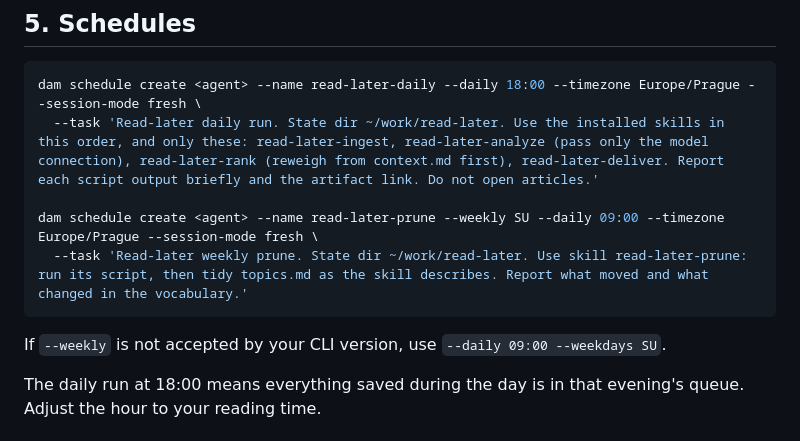
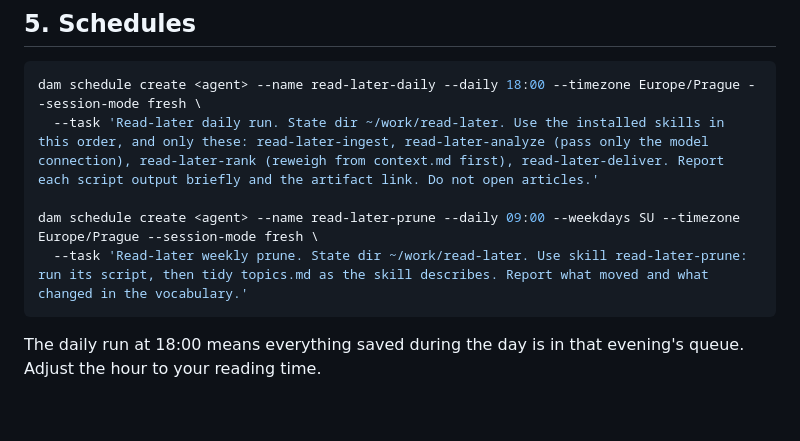
Before and after one commit to apocohq/read-later, a Markdown page: INSTALL.md, the part around the change. Rendered like a GitHub page; blank space fills up the shorter version.

Commit message:
docs(install): weekly prune schedule via --weekdays SU

````diff
--- a/INSTALL.md
+++ b/INSTALL.md
@@ -85,11 +85,9 @@ Then open `~/work/read-later/topics.md`, set a first pass of weights (0-10) for
 dam schedule create <agent> --name read-later-daily --daily 18:00 --timezone Europe/Prague --session-mode fresh \
   --task 'Read-later daily run. State dir ~/work/read-later. Use the installed skills in this order, and only these: read-later-ingest, read-later-analyze (pass only the model connection), read-later-rank (reweigh from context.md first), read-later-deliver. Report each script output briefly and the artifact link. Do not open articles.'
 
-dam schedule create <agent> --name read-later-prune --weekly SU --daily 09:00 --timezone Europe/Prague --session-mode fresh \
+dam schedule create <agent> --name read-later-prune --daily 09:00 --weekdays SU --timezone Europe/Prague --session-mode fresh \
   --task 'Read-later weekly prune. State dir ~/work/read-later. Use skill read-later-prune: run its script, then tidy topics.md as the skill describes. Report what moved and what changed in the vocabulary.'
 ```
-
-If `--weekly` is not accepted by your CLI version, use `--daily 09:00 --weekdays SU`.
 
 The daily run at 18:00 means everything saved during the day is in that evening's queue. Adjust the hour to your reading time.
 
````
